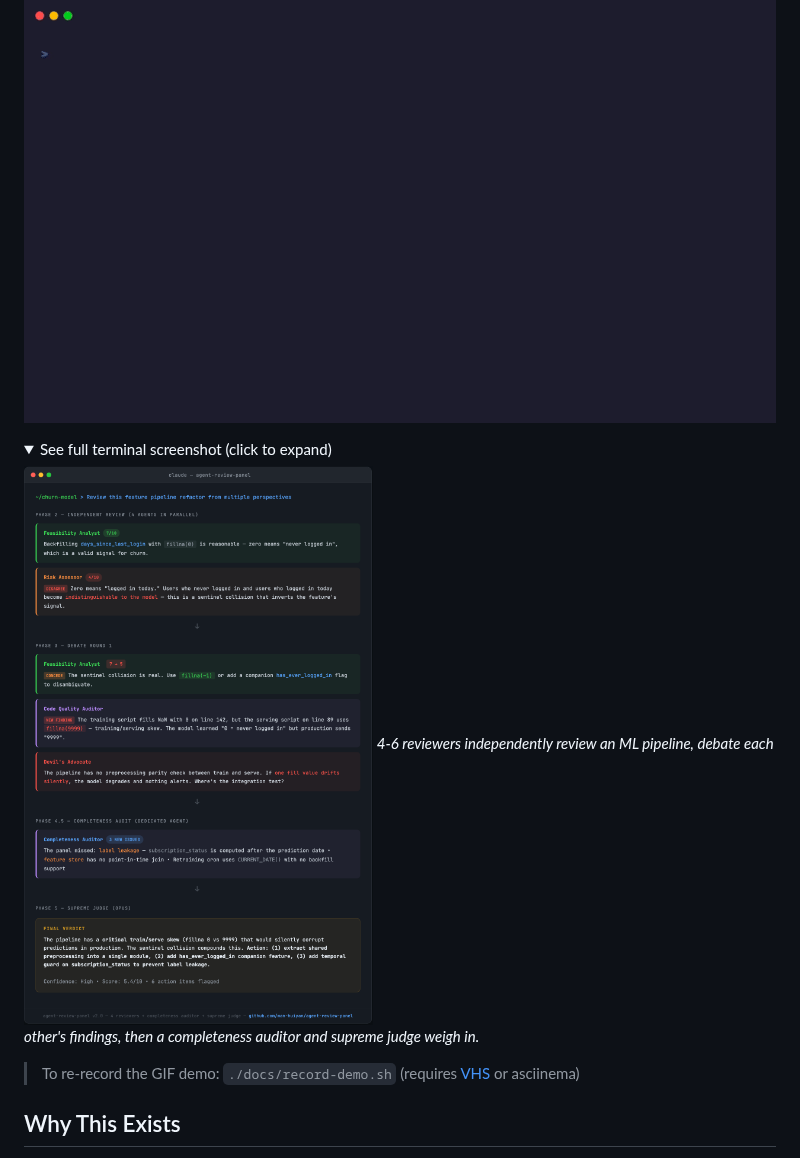
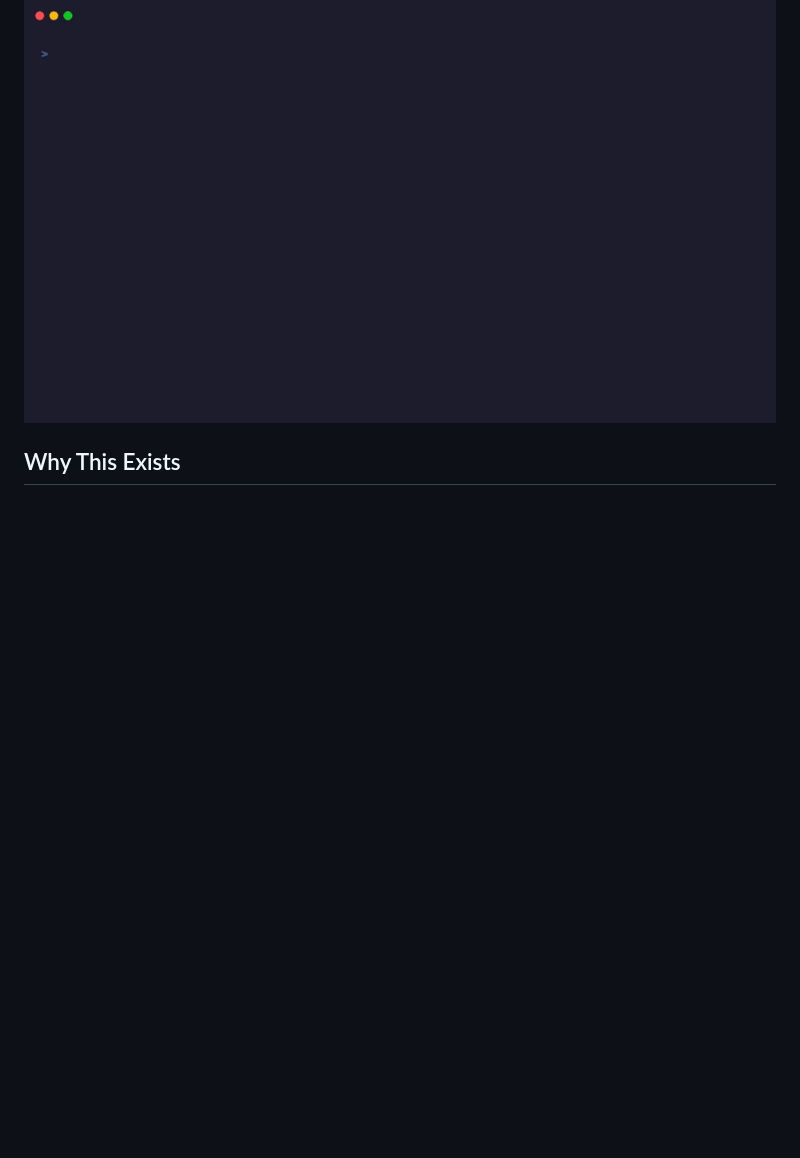
Before and after one commit to wan-huiyan/agent-review-panel, a Markdown page: README.md, the part around the change. Drawn GitHub-style; folded sections open; blank space fills up the shorter version.

Commit message:
fix: remove stale collapsible screenshot section from README (#11)
The old static screenshot and dev-facing re-recording note are
superseded by the animated GIF and SVG hero already above the fold.

Co-authored-by: Claude Opus 4.6 <noreply@anthropic.com>

```diff
--- a/README.md
+++ b/README.md
@@ -7,16 +7,6 @@ A Claude Code skill that orchestrates multi-agent adversarial review panels. Mul
 [![Agent Review Panel — pipeline architecture](https://raw.githubusercontent.com/wan-huiyan/agent-review-panel/main/docs/hero-flow.svg?v=1)](https://raw.githubusercontent.com/wan-huiyan/agent-review-panel/main/docs/hero-flow.svg?v=1)
 
 [![Agent Review Panel demo](https://raw.githubusercontent.com/wan-huiyan/agent-review-panel/main/docs/demo.gif?v=1)](https://raw.githubusercontent.com/wan-huiyan/agent-review-panel/main/docs/demo.gif?v=1)
-
-<details>
-<summary>See full terminal screenshot (click to expand)</summary>
-
-![Agent Review Panel — terminal demo](docs/demo-flow.png)
-*4-6 reviewers independently review an ML pipeline, debate each other's findings, then a completeness auditor and supreme judge weigh in.*
-
-> To re-record the GIF demo: `./docs/record-demo.sh` (requires [VHS](https://github.com/charmbracelet/vhs) or asciinema)
-
-</details>
 
 ## Why This Exists
 
```
